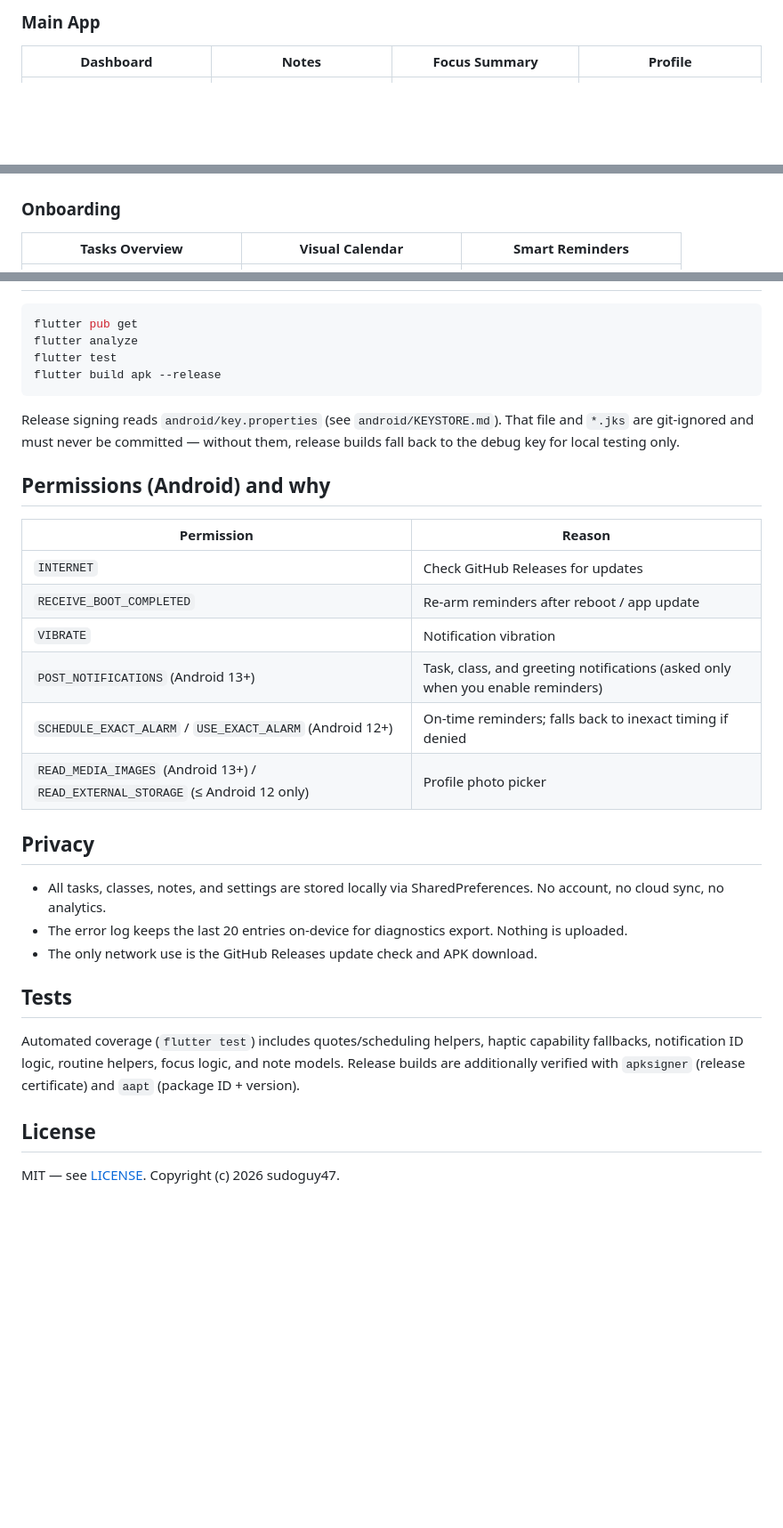
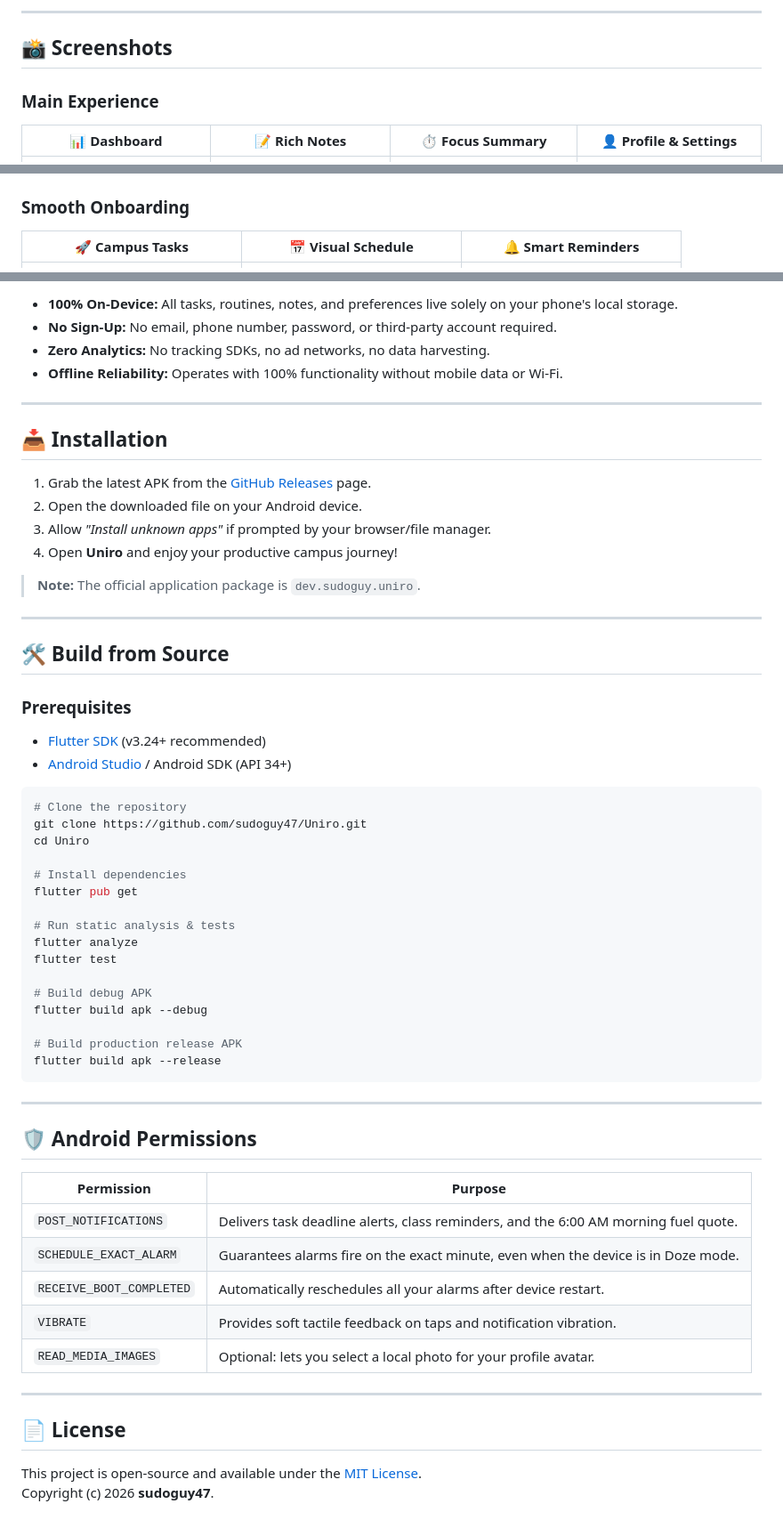
Before and after one commit to sudoguy47/Uniro, a Markdown page: README.md, 3 parts joined by grey strips. Shown at 89% size. Drawn GitHub-style; blank space fills up the shorter version.

````diff
--- a/README.md
+++ b/README.md
@@ -10,11 +19,15 @@ Campus companion for students — tasks with smart reminders, weekly class routi
 
-### Main App
-| Dashboard | Notes | Focus Summary | Profile |
+---
+
+## 📸 Screenshots
+
+### Main Experience
+| 📊 Dashboard | 📝 Rich Notes | ⏱️ Focus Summary | 👤 Profile & Settings |
 |:---:|:---:|:---:|:---:|
 | <img src="ss/dashboard.jpg" width="220" alt="Dashboard" /> | <img src="ss/notes.jpg" width="220" alt="Notes" /> | <img src="ss/focus_summary.jpg" width="220" alt="Focus Summary" /> | <img src="ss/profile.jpg" width="220" alt="Profile" /> |
 
-### Onboarding
-| Tasks Overview | Visual Calendar | Smart Reminders |
+### Smooth Onboarding
+| 🚀 Campus Tasks | 📅 Visual Schedule | 🔔 Smart Reminders |
 |:---:|:---:|:---:|
 | <img src="ss/onboarding_tasks.jpg" width="220" alt="Campus Tasks" /> | <img src="ss/onboarding_calendar.jpg" width="220" alt="Visual Calendar" /> | <img src="ss/onboarding_reminders.jpg" width="220" alt="Smart Reminders" /> |
 
@@ -48,32 +91,61 @@ Campus companion for students — tasks with smart reminders, weekly class routi
+- **100% On-Device:** All tasks, routines, notes, and preferences live solely on your phone's local storage.
+- **No Sign-Up:** No email, phone number, password, or third-party account required.
+- **Zero Analytics:** No tracking SDKs, no ad networks, no data harvesting.
+- **Offline Reliability:** Operates with 100% functionality without mobile data or Wi-Fi.
+
+---
+
+## 📥 Installation
+
+1. Grab the latest APK from the [GitHub Releases](https://github.com/sudoguy47/Uniro/releases/latest) page.
+2. Open the downloaded file on your Android device.
+3. Allow *"Install unknown apps"* if prompted by your browser/file manager.
+4. Open **Uniro** and enjoy your productive campus journey!
+
+> **Note:** The official application package is `dev.sudoguy.uniro`.
+
+---
+
+## 🛠️ Build from Source
+
+### Prerequisites
+- [Flutter SDK](https://docs.flutter.dev/get-started/install) (v3.24+ recommended)
+- [Android Studio](https://developer.android.com/studio) / Android SDK (API 34+)
+
+```bash
+# Clone the repository
+git clone https://github.com/sudoguy47/Uniro.git
+cd Uniro
+
+# Install dependencies
 flutter pub get
+
+# Run static analysis & tests
 flutter analyze
 flutter test
+
+# Build debug APK
+flutter build apk --debug
+
+# Build production release APK
 flutter build apk --release
 ```
 
-Release signing reads `android/key.properties` (see `android/KEYSTORE.md`). That file and `*.jks` are git-ignored and must never be committed — without them, release builds fall back to the debug key for local testing only.
+---
 
-## Permissions (Android) and why
+## 🛡️ Android Permissions
 
-| Permission | Reason |
+| Permission | Purpose |
 |---|---|
-| `INTERNET` | Check GitHub Releases for updates |
-| `RECEIVE_BOOT_COMPLETED` | Re-arm reminders after reboot / app update |
-| `VIBRATE` | Notification vibration |
-| `POST_NOTIFICATIONS` (Android 13+) | Task, class, and greeting notifications (asked only when you enable reminders) |
-| `SCHEDULE_EXACT_ALARM` / `USE_EXACT_ALARM` (Android 12+) | On-time reminders; falls back to inexact timing if denied |
-| `READ_MEDIA_IMAGES` (Android 13+) / `READ_EXTERNAL_STORAGE` (≤ Android 12 only) | Profile photo picker |
+| `POST_NOTIFICATIONS` | Delivers task deadline alerts, class reminders, and the 6:00 AM morning fuel quote. |
+| `SCHEDULE_EXACT_ALARM` | Guarantees alarms fire on the exact minute, even when the device is in Doze mode. |
+| `RECEIVE_BOOT_COMPLETED` | Automatically reschedules all your alarms after device restart. |
+| `VIBRATE` | Provides soft tactile feedback on taps and notification vibration. |
+| `READ_MEDIA_IMAGES` | Optional: lets you select a local photo for your profile avatar. |
 
-## Privacy
+---
 
-- All tasks, classes, notes, and settings are stored locally via SharedPreferences. No account, no cloud sync, no analytics.
-- The error log keeps the last 20 entries on-device for diagnostics export. Nothing is uploaded.
-- The only network use is the GitHub Releases update check and APK download.
+## 📄 License
 
-## Tests
-
-Automated coverage (`flutter test`) includes quotes/scheduling helpers, haptic capability fallbacks, notification ID logic, routine helpers, focus logic, and note models. Release builds are additionally verified with `apksigner` (release certificate) and `aapt` (package ID + version).
-
-## License
-
-MIT — see [LICENSE](LICENSE). Copyright (c) 2026 sudoguy47.
+This project is open-source and available under the [MIT License](LICENSE).
+Copyright (c) 2026 **sudoguy47**.
````
Also changed, not shown: other parts of README.md (+61 -22 lines), ss/icon.png (added).
